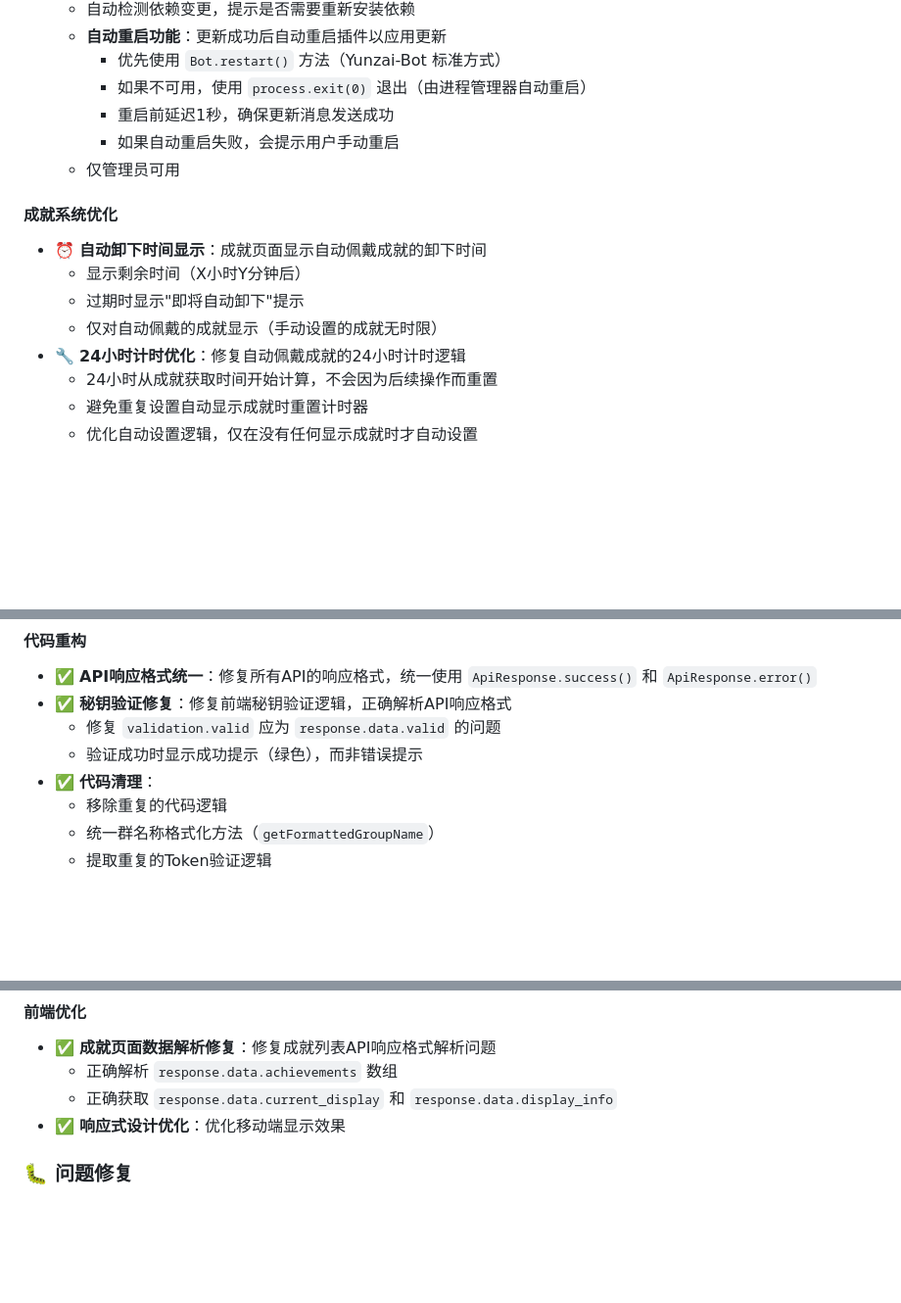
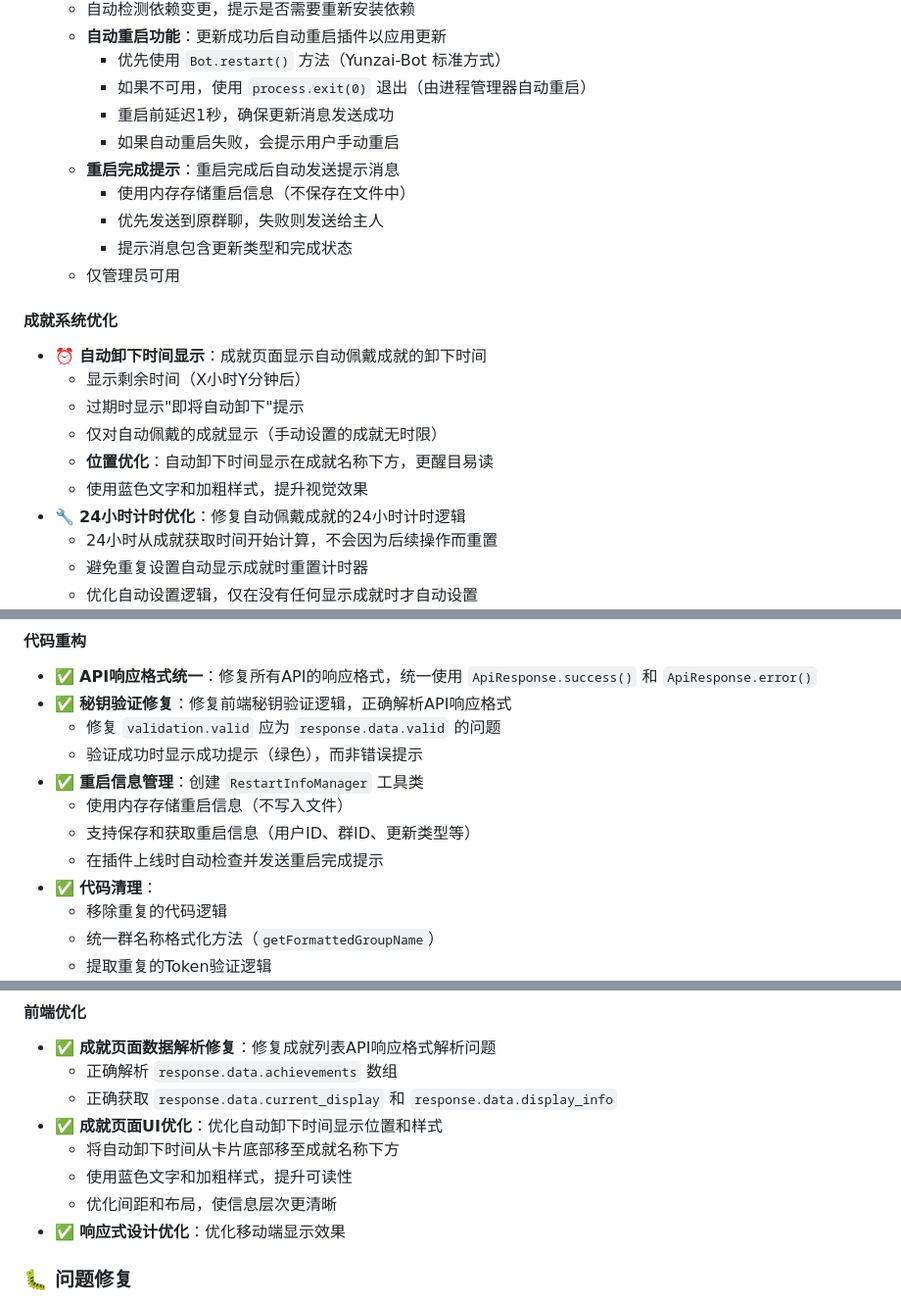
Before and after one commit to QingYingX-Bot/Speaker-statistics-plugin, a Markdown page: CHANGELOG.md, 3 parts joined by grey strips. Shown: that part at 98% size. Rendered like a GitHub page; blank space fills up the shorter version.

Commit message:
V3.1.0 - 更新日志

```diff
--- a/CHANGELOG.md
+++ b/CHANGELOG.md
@@ -44,6 +44,10 @@
     - 如果不可用，使用 `process.exit(0)` 退出（由进程管理器自动重启）
     - 重启前延迟1秒，确保更新消息发送成功
     - 如果自动重启失败，会提示用户手动重启
+  - **重启完成提示**：重启完成后自动发送提示消息
+    - 使用内存存储重启信息（不保存在文件中）
+    - 优先发送到原群聊，失败则发送给主人
+    - 提示消息包含更新类型和完成状态
   - 仅管理员可用
 
 #### 成就系统优化
@@ -51,6 +55,8 @@
   - 显示剩余时间（X小时Y分钟后）
   - 过期时显示"即将自动卸下"提示
   - 仅对自动佩戴的成就显示（手动设置的成就无时限）
+  - **位置优化**：自动卸下时间显示在成就名称下方，更醒目易读
+  - 使用蓝色文字和加粗样式，提升视觉效果
 - 🔧 **24小时计时优化**：修复自动佩戴成就的24小时计时逻辑
   - 24小时从成就获取时间开始计算，不会因为后续操作而重置
   - 避免重复设置自动显示成就时重置计时器
@@ -83,6 +89,10 @@
 - ✅ **秘钥验证修复**：修复前端秘钥验证逻辑，正确解析API响应格式
   - 修复 `validation.valid` 应为 `response.data.valid` 的问题
   - 验证成功时显示成功提示（绿色），而非错误提示
+- ✅ **重启信息管理**：创建 `RestartInfoManager` 工具类
+  - 使用内存存储重启信息（不写入文件）
+  - 支持保存和获取重启信息（用户ID、群ID、更新类型等）
+  - 在插件上线时自动检查并发送重启完成提示
 - ✅ **代码清理**：
   - 移除重复的代码逻辑
   - 统一群名称格式化方法（`getFormattedGroupName`）
@@ -99,6 +109,10 @@
 - ✅ **成就页面数据解析修复**：修复成就列表API响应格式解析问题
   - 正确解析 `response.data.achievements` 数组
   - 正确获取 `response.data.current_display` 和 `response.data.display_info`
+- ✅ **成就页面UI优化**：优化自动卸下时间显示位置和样式
+  - 将自动卸下时间从卡片底部移至成就名称下方
+  - 使用蓝色文字和加粗样式，提升可读性
+  - 优化间距和布局，使信息层次更清晰
 - ✅ **响应式设计优化**：优化移动端显示效果
 
 ### 🐛 问题修复
```
